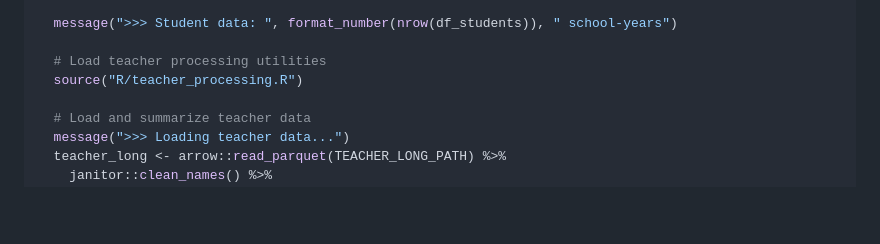
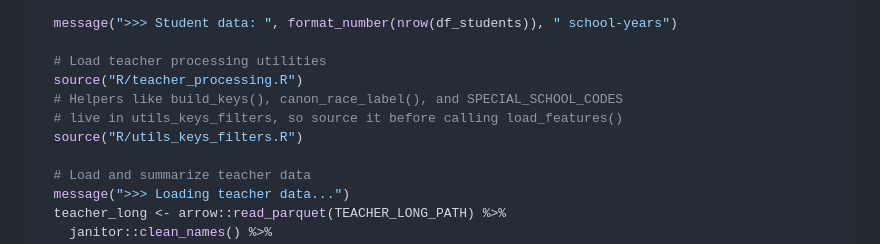
Before and after one commit to MDCORRAL/reach-suspensions, a Markdown page: FIX_REGRESSION_SCRIPT.md, the part around the change. Drawn GitHub-style; blank space fills up the shorter version.

Commit message:
Document sourcing shared utilities for regression fix

```diff
--- a/FIX_REGRESSION_SCRIPT.md
+++ b/FIX_REGRESSION_SCRIPT.md
@@ -76,6 +76,9 @@ load_features <- function() {
 
   # Load teacher processing utilities
   source("R/teacher_processing.R")
+  # Helpers like build_keys(), canon_race_label(), and SPECIAL_SCHOOL_CODES
+  # live in utils_keys_filters, so source it before calling load_features()
+  source("R/utils_keys_filters.R")
 
   # Load and summarize teacher data
   message(">>> Loading teacher data...")
```
